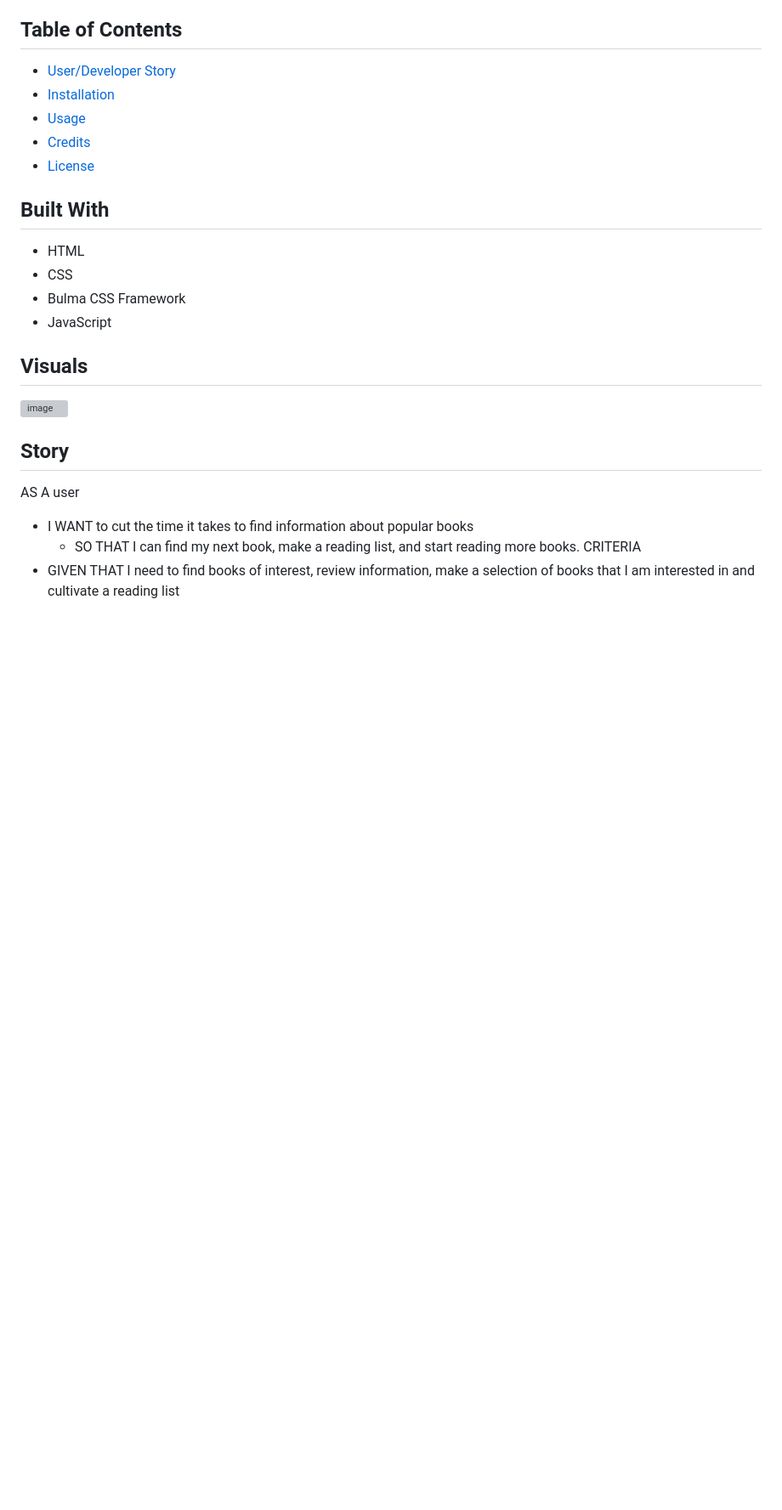
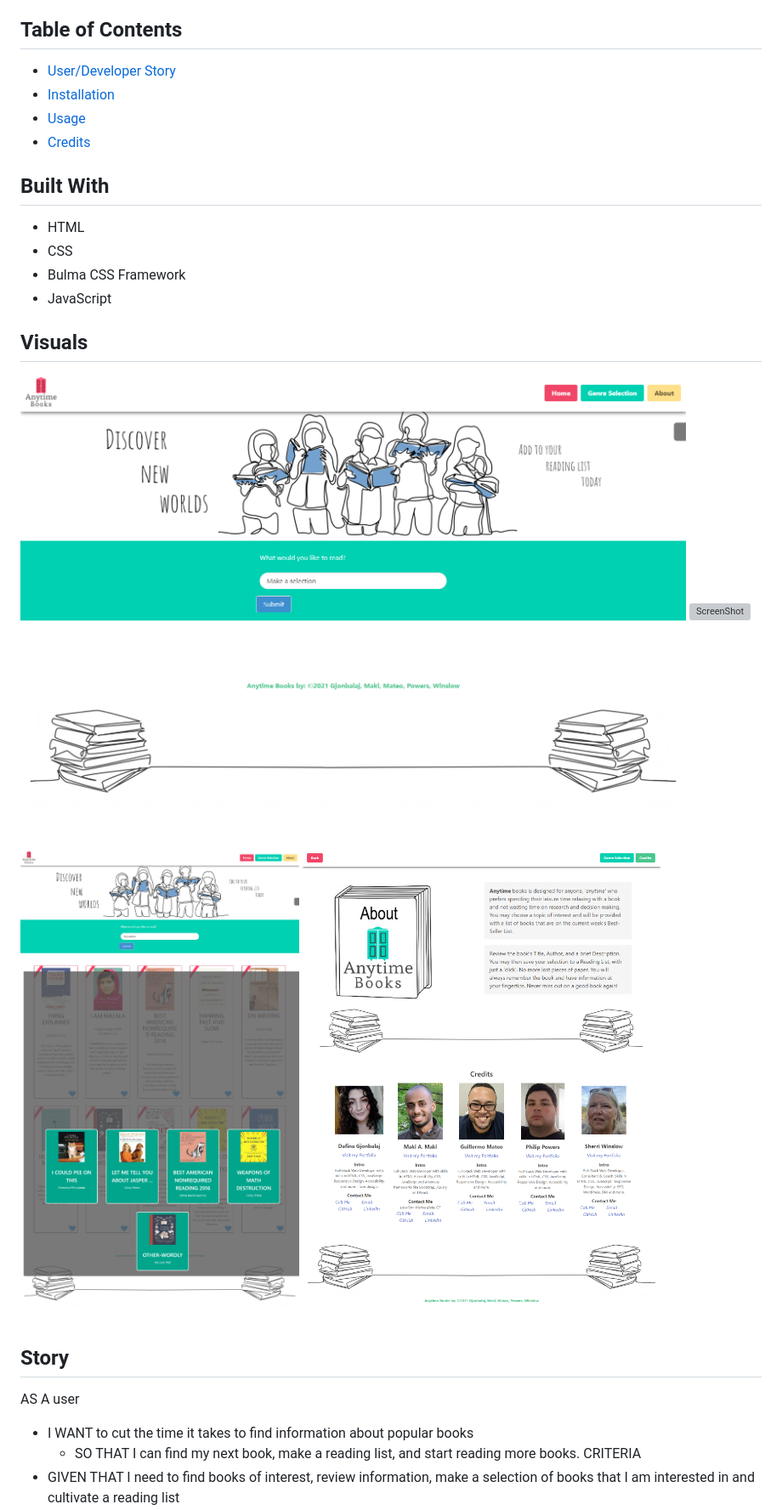
Before and after one commit to PhilipPowers67/Anytime-Books, a Markdown page: README.md, the part around one of its changes. Shown at 85% size. Rendered like a GitHub page; pictures changed too: assets/images/AboutPage.png (added), assets/images/MainPage.png (added), assets/images/SaveList.png (added); blank space fills up the shorter version; grey boxes are pictures that could not be loaded.

Commit message:
added screen shots and modified README, added button to About Page navbar to move page down to credits section.

```diff
--- a/README.md
+++ b/README.md
@@ -18,7 +18,6 @@ https://
 - [Installation](#installation)
 - [Usage](#usage)
 - [Credits](#credits)
-- [License](#license)
 
 ## Built With
 
@@ -29,7 +28,10 @@ https://
 
 ## Visuals
 
-![image](./assets/images/)
+![ScreenShot](./assets/images/MainPage.png)
+![ScreenShot](./assets/images/BookSelector.png)
+![ScreenShot](./assets/images/SaveList.png)
+![ScreenShot](./assets/images/AboutPage.png)
 
 ## Story
 
```
Also changed, not shown: other parts of README.md (+1 -3 lines), 2 other files.
